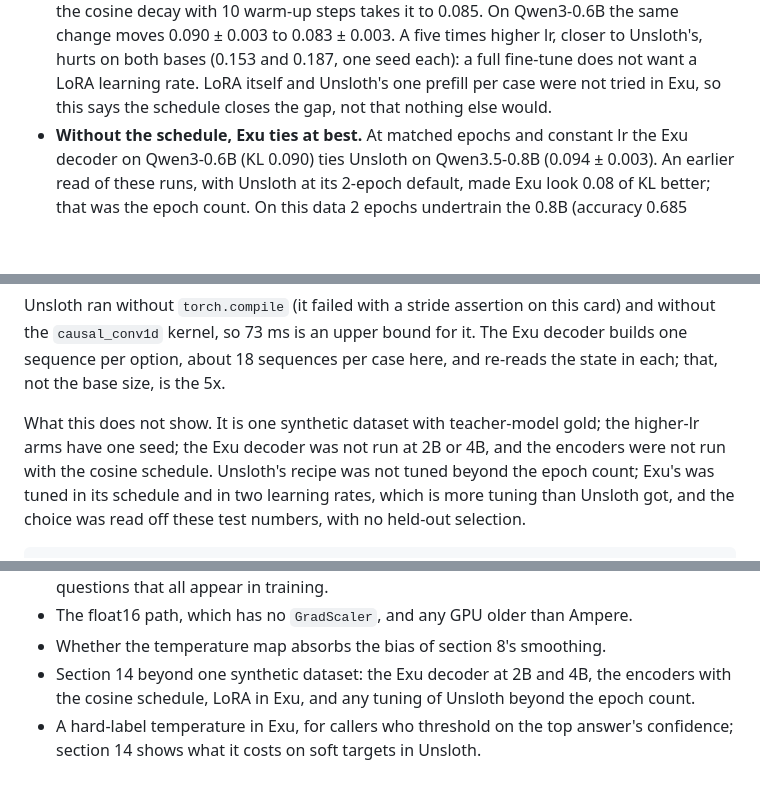
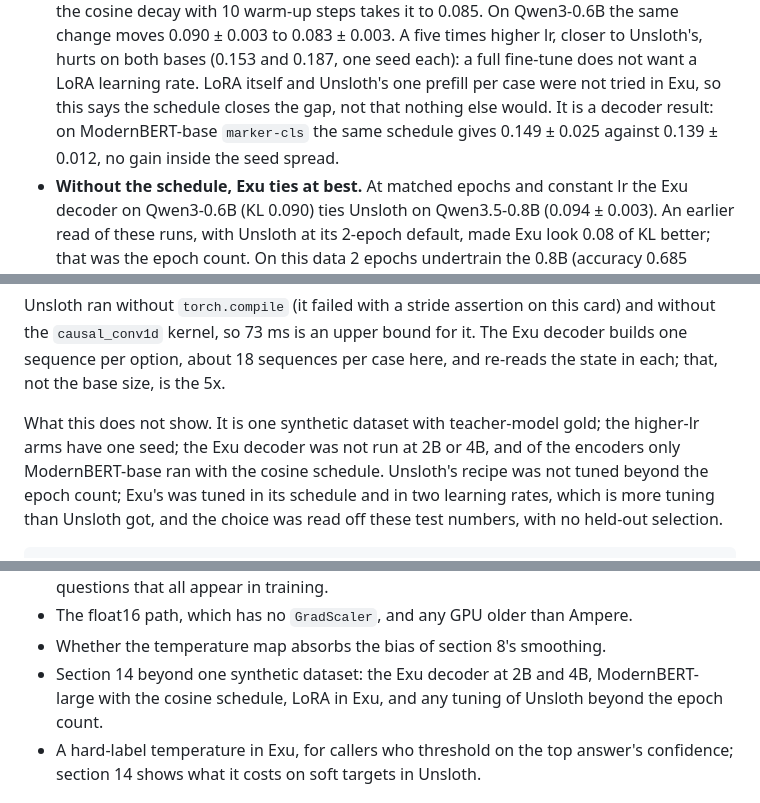
Before and after one commit to Ruivalim/exu-base, a Markdown page: BENCHMARKS.md, 3 parts joined by grey strips. GitHub-like rendering; blank space fills up the shorter version.

Commit message:
docs(benchmarks): the cosine schedule does not help the ModernBERT encoder
Three seeds of ModernBERT-base marker-cls with cosine and 10 warm-up steps:
KL 0.149 +/- 0.025 against 0.139 +/- 0.012 at a constant lr. The usage
guide's recommendation stays with the decoder.

```diff
--- a/BENCHMARKS.md
+++ b/BENCHMARKS.md
@@ -1323,7 +1324,9 @@ Exu and 3407 for Unsloth.
   higher lr, closer to Unsloth's, hurts on both bases (0.153 and 0.187, one seed
   each): a full fine-tune does not want a LoRA learning rate. LoRA itself and
   Unsloth's one prefill per case were not tried in Exu, so this says the schedule
-  closes the gap, not that nothing else would.
+  closes the gap, not that nothing else would. It is a decoder result: on
+  ModernBERT-base `marker-cls` the same schedule gives 0.149 ± 0.025 against
+  0.139 ± 0.012, no gain inside the seed spread.
 - **Without the schedule, Exu ties at best.** At matched epochs and constant lr the
   Exu decoder on Qwen3-0.6B (KL 0.090) ties Unsloth on Qwen3.5-0.8B (0.094 ±
   0.003). An earlier read of these runs, with Unsloth at its 2-epoch default, made
@@ -1380,8 +1383,8 @@ The Exu decoder builds one sequence per option, about 18 sequences per case here
 and re-reads the state in each; that, not the base size, is the 5x.
 
 What this does not show. It is one synthetic dataset with teacher-model gold; the
-higher-lr arms have one seed; the Exu decoder was not run at 2B or 4B, and the
-encoders were not run with the cosine schedule. Unsloth's recipe was not tuned
+higher-lr arms have one seed; the Exu decoder was not run at 2B or 4B, and of
+the encoders only ModernBERT-base ran with the cosine schedule. Unsloth's recipe was not tuned
 beyond the epoch count; Exu's was tuned in its schedule and in two learning rates,
 which is more tuning than Unsloth got, and the choice was read off these test
 numbers, with no held-out selection.
@@ -1417,8 +1420,8 @@ uv run exu-train --mode baseline --backbone decoder --encoder Qwen/Qwen3-0.6B \
   question, or a few questions that all appear in training.
 - The float16 path, which has no `GradScaler`, and any GPU older than Ampere.
 - Whether the temperature map absorbs the bias of section 8's smoothing.
-- Section 14 beyond one synthetic dataset: the Exu decoder at 2B and 4B, the
-  encoders with the cosine schedule, LoRA in Exu, and any tuning of Unsloth beyond
+- Section 14 beyond one synthetic dataset: the Exu decoder at 2B and 4B,
+  ModernBERT-large with the cosine schedule, LoRA in Exu, and any tuning of Unsloth beyond
   the epoch count.
 - A hard-label temperature in Exu, for callers who threshold on the top answer's
   confidence; section 14 shows what it costs on soft targets in Unsloth.
```
Also changed, not shown: other parts of BENCHMARKS.md (+1 -0 lines), docs/usage-guide.md (+1 -1 lines), docs/usage-guide.pt-BR.md (+1 -1 lines).
